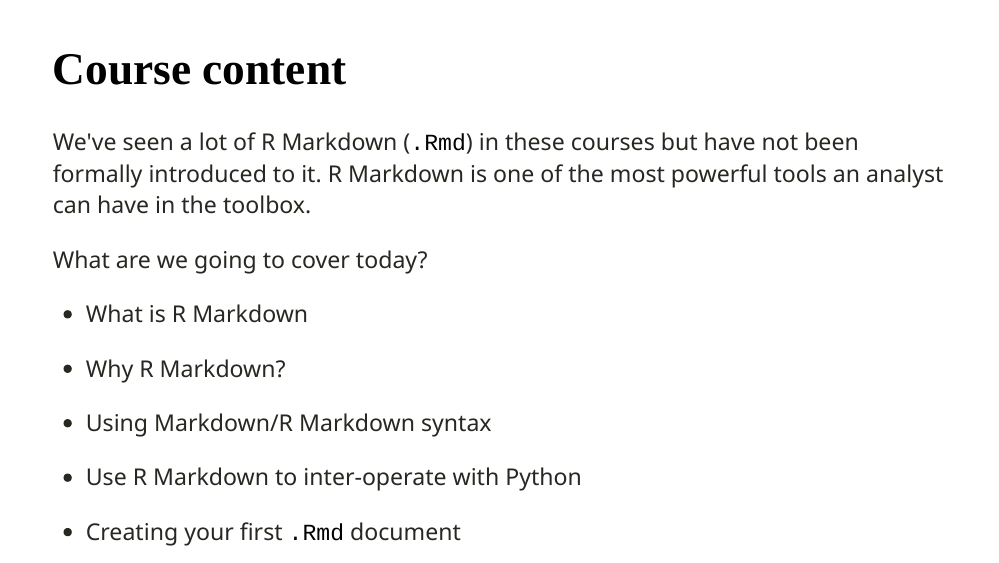
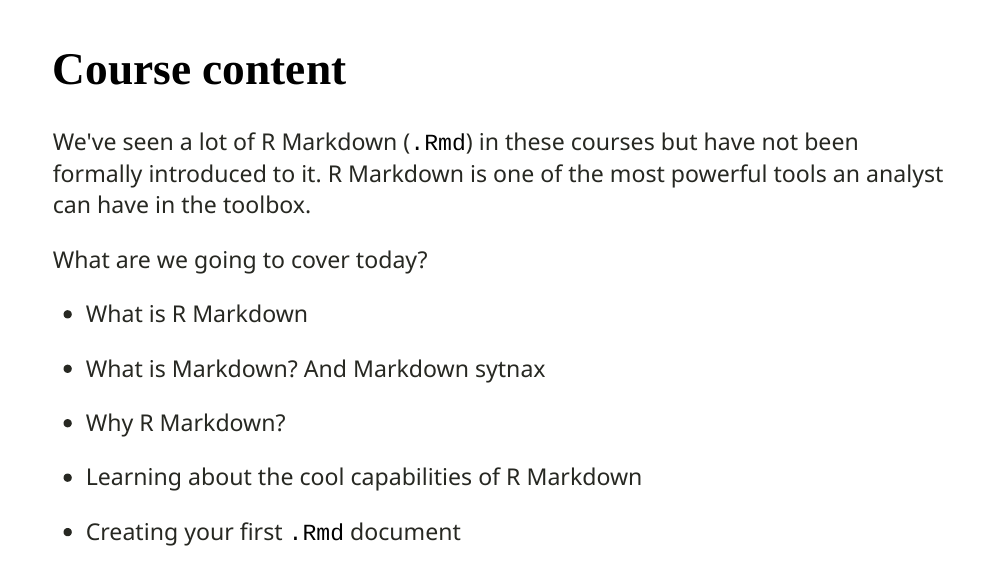
Before and after one commit to aarizvi/intro-rmarkdown, an R Markdown document (rmarkdown_slides.Rmd): page 2 of 43. The pictures show the slides in the output file rmarkdown_slides.html that the author committed with the source; the slides are laid out offline by our stand-in for remark.js, each with all of its steps uncovered, in fonts that may differ from those the slides ask for, and without slide numbers, shadows or browser add-ons; a font, style sheet, LaTeX package, included part or bibliography that could not be used is replaced or left out.

Commit message:
edited intro

```diff
--- a/rmarkdown_slides.Rmd
+++ b/rmarkdown_slides.Rmd
@@ -47,11 +47,11 @@ What are we going to cover today?
 
 - What is R Markdown
 
+- What is Markdown? And Markdown sytnax
+
 - Why R Markdown?
 
-- Using Markdown/R Markdown syntax
-
-- Use R Markdown to inter-operate with Python
+- Learning about the cool capabilities of R Markdown
 
 - Creating your first `.Rmd` document
 
```
Also changed, not shown: rmarkdown_slides.html.
